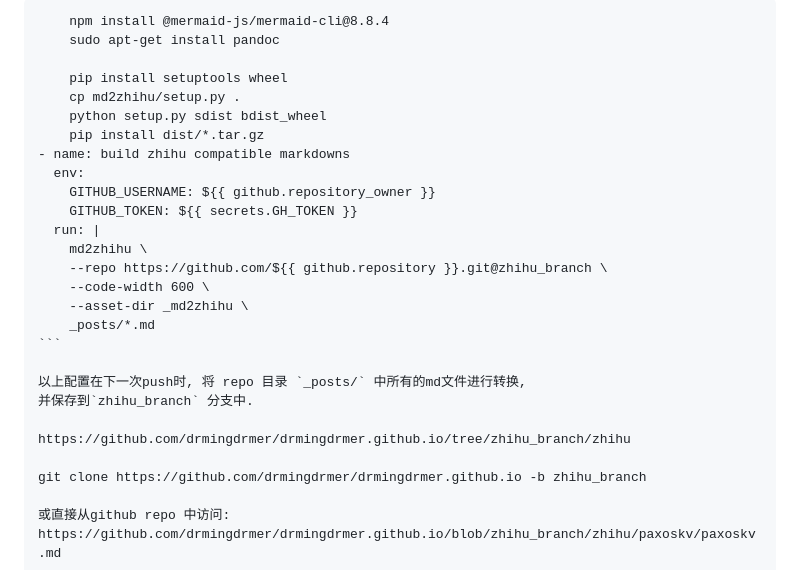
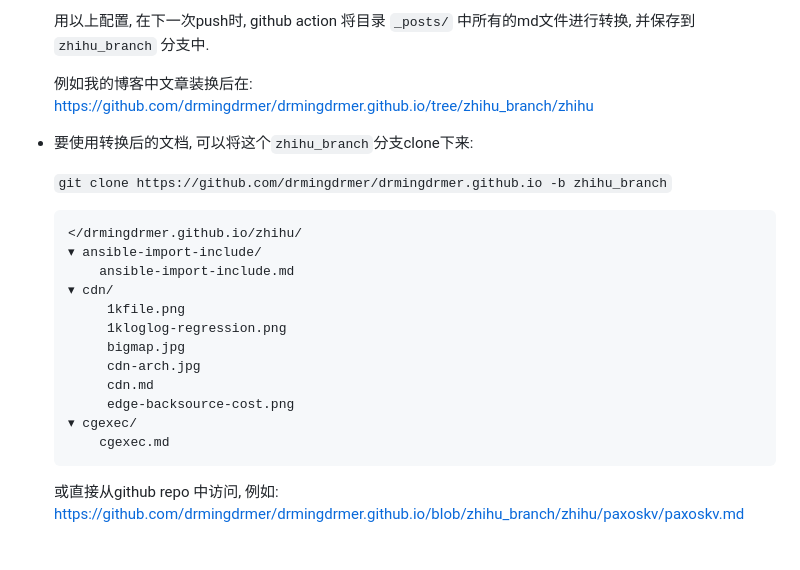
Before and after one commit to drmingdrmer/md2zhihu, a Markdown page: README.md, the part around one of its changes. GitHub-like rendering.

````diff
--- a/README.md
+++ b/README.md
@@ -83,31 +110,30 @@ jobs:
 
-        npm install @mermaid-js/mermaid-cli@8.8.4
-        sudo apt-get install pandoc
+    用以上配置, 在下一次push时, github action 将目录 `_posts/` 中所有的md文件进行转换,
+    并保存到`zhihu_branch` 分支中.
 
-        pip install setuptools wheel
-        cp md2zhihu/setup.py .
-        python setup.py sdist bdist_wheel
-        pip install dist/*.tar.gz
-    - name: build zhihu compatible markdowns
-      env:
-        GITHUB_USERNAME: ${{ github.repository_owner }}
-        GITHUB_TOKEN: ${{ secrets.GH_TOKEN }}
-      run: |
-        md2zhihu \
-        --repo https://github.com/${{ github.repository }}.git@zhihu_branch \
-        --code-width 600 \
-        --asset-dir _md2zhihu \
-        _posts/*.md
+    例如我的博客中文章装换后在:
+    https://github.com/drmingdrmer/drmingdrmer.github.io/tree/zhihu_branch/zhihu
+
+-   要使用转换后的文档, 可以将这个`zhihu_branch`分支clone下来:
+
+    `git clone https://github.com/drmingdrmer/drmingdrmer.github.io -b zhihu_branch`
+
+    ```
+    </drmingdrmer.github.io/zhihu/
+    ▾ ansible-import-include/
+        ansible-import-include.md
+    ▾ cdn/
+         1kfile.png
+         1kloglog-regression.png
+         bigmap.jpg
+         cdn-arch.jpg
+         cdn.md
+         edge-backsource-cost.png
+    ▾ cgexec/
+        cgexec.md
     ```
 
-    以上配置在下一次push时, 将 repo 目录 `_posts/` 中所有的md文件进行转换,
-    并保存到`zhihu_branch` 分支中.
-
-    https://github.com/drmingdrmer/drmingdrmer.github.io/tree/zhihu_branch/zhihu
-
-    git clone https://github.com/drmingdrmer/drmingdrmer.github.io -b zhihu_branch
-
-    或直接从github repo 中访问:
+    或直接从github repo 中访问, 例如:
     https://github.com/drmingdrmer/drmingdrmer.github.io/blob/zhihu_branch/zhihu/paxoskv/paxoskv.md
 
 
````
Also changed, not shown: other parts of README.md (+49 -22 lines), assets/add-token.png (added), assets/create-token.png (added).
